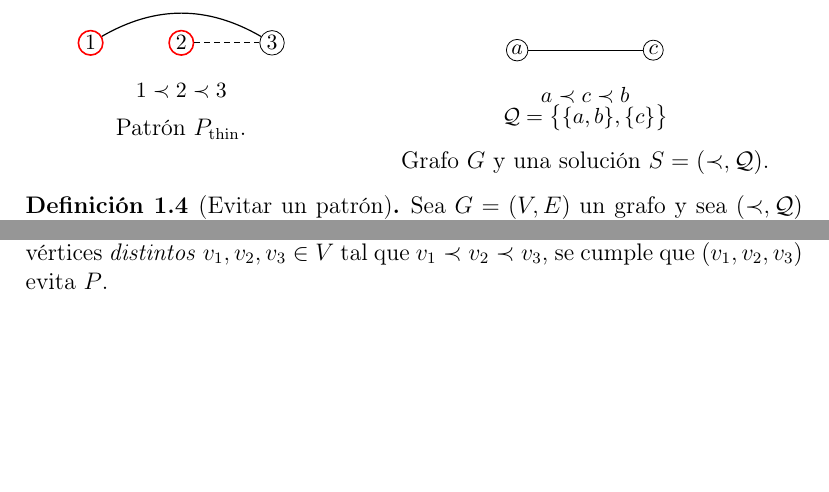
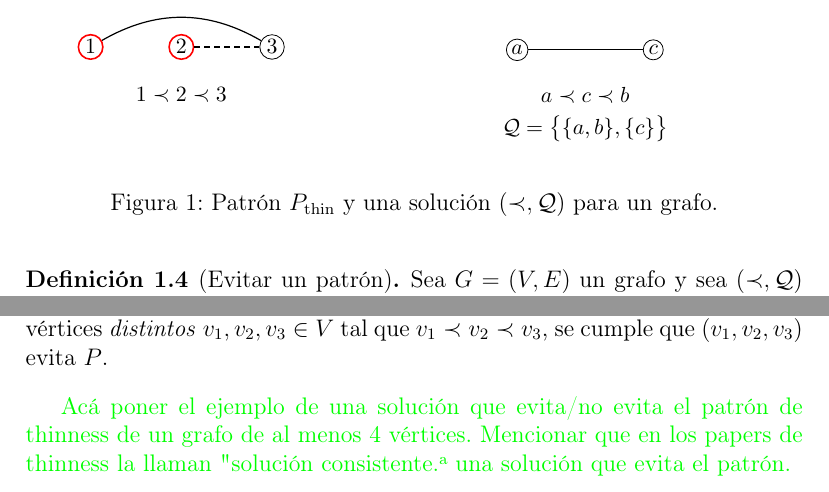
Before and after one commit to germanrud/tesis, a LaTeX document (main.tex): two parts of page 2 of 25 before the commit and two parts of page 2 of 26 after it, joined at a grey line, cut so that both start at the same text, the shorter picture padded with empty space. Compiled offline with pdfLaTeX.

Commit message:
Comentarios de ejemplos

```diff
--- a/main.tex
+++ b/main.tex
@@ -6,6 +6,7 @@
 
 % Matemática
 \usepackage{amsmath, amssymb, amsthm}
+\usepackage{mathtools} % Para \coloneq
 
 \usepackage[hidelinks]{hyperref}
 \usepackage{algorithm}
@@ -68,7 +69,7 @@
 \newcommand{\estone}{\operatorname{est}_{1}}
 \newcommand{\EStone}{\mathcal{E}_{1}}
 
-
+\newcommand{\eric}[1]{\textcolor{green}{#1}}
 
 \title{Tesis}
 \author{German y Eric}
@@ -146,8 +150,8 @@ C=\{1,2\}.
     \node[draw=none, rectangle, font=\small] at (1.6,-0.85) {$1\prec 2\prec 3$};
   \end{tikzpicture}
 
-\smallskip
-Patrón \(P_{\mathrm{thin}}\).
+  %\smallskip
+  %Patrón \(P_{\mathrm{thin}}\).
   \end{minipage}
   \hfill
   \begin{minipage}{0.56\textwidth}
@@ -165,14 +169,17 @@ Patrón \(P_{\mathrm{thin}}\).
     \draw[line width=0.6pt] (a)--(c);
 
     \node[draw=none, rectangle, font=\small] at (1.2,-0.8) {$a\prec c\prec b$};
-  \node[draw=none, rectangle, font=\small] at (1.2,-1.2)
+    \node[draw=none, rectangle, font=\small] at (1.2,-1.4)
       {$\mathcal Q=\bigl\{\{a,b\},\{c\}\bigr\}$};
   \end{tikzpicture}
 
-\smallskip
-Grafo \(G\) y una solución \(S=(\prec,\mathcal Q)\).
+  %\smallskip
+  %Grafo \(G\) y una solución \(S=(\prec,\mathcal Q)\).
   \end{minipage}
   \end{center}
+  \caption{Patrón $P_{\mathrm{thin}}$ y una solución $(\prec,\mathcal Q)$ para un grafo.}
+\end{figure}
+
 \end{example}
 
 
@@ -201,7 +208,7 @@ vértices \emph{distintos} \(v_1,v_2,v_3\in V\) tal que \(v_1\prec v_2\prec v_3\
 
 
 
-
+\eric{Acá poner el ejemplo de una solución que evita/no evita el patrón de thinness de un grafo de al menos 4 vértices. Mencionar que en los papers de thinness la llaman "solución consistente" a una solución que evita el patrón.}
 
 \begin{example}[La solución evita el patrón de thinness]
 Se consideran el patrón \(P_{\mathrm{thin}}\) y la solución \(S=(\prec,\mathcal Q)\) del Ejemplo 1.3.
```
Also changed, not shown: main.tex (11 more changed lines). Lines whose indentation alone changed are shown as unchanged.
